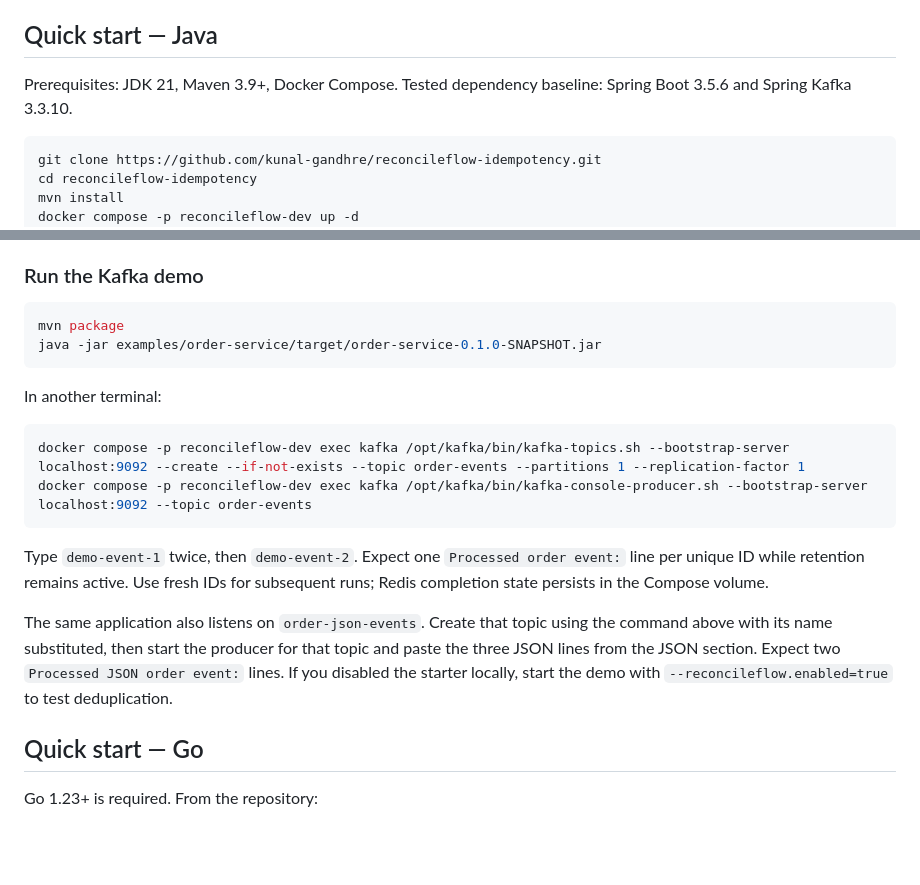
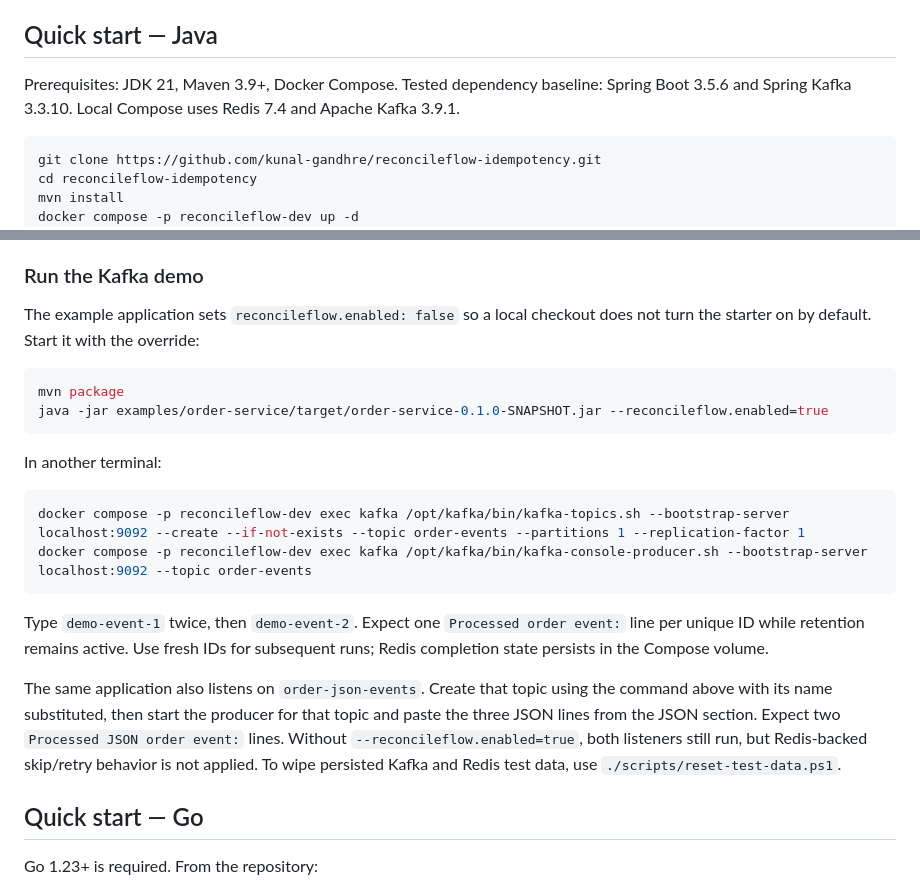
Before and after one commit to kunal-gandhre/reconcileflow-idempotency, a Markdown page: README.md, 2 parts joined by grey strips. GitHub-like rendering; blank space fills up the shorter version.

Commit message:
Document demo enable override and local stack versions.
Co-authored-by: Cursor <cursoragent@cursor.com>

````diff
--- a/README.md
+++ b/README.md
@@ -54,7 +54,7 @@ Each operation touches one Redis key atomically. Completed records contain `DONE
 
 ## Quick start — Java
 
-Prerequisites: JDK 21, Maven 3.9+, Docker Compose. Tested dependency baseline: Spring Boot 3.5.6 and Spring Kafka 3.3.10.
+Prerequisites: JDK 21, Maven 3.9+, Docker Compose. Tested dependency baseline: Spring Boot 3.5.6 and Spring Kafka 3.3.10. Local Compose uses Redis 7.4 and Apache Kafka 3.9.1.
 
 ```bash
 git clone https://github.com/kunal-gandhre/reconcileflow-idempotency.git
@@ -168,9 +168,11 @@ for invalid messages; the demo's unlimited retry policy will keep retrying them.
 
 ### Run the Kafka demo
 
+The example application sets `reconcileflow.enabled: false` so a local checkout does not turn the starter on by default. Start it with the override:
+
 ```bash
 mvn package
-java -jar examples/order-service/target/order-service-0.1.0-SNAPSHOT.jar
+java -jar examples/order-service/target/order-service-0.1.0-SNAPSHOT.jar --reconcileflow.enabled=true
 ```
 
 In another terminal:
@@ -185,8 +187,9 @@ Type `demo-event-1` twice, then `demo-event-2`. Expect one `Processed order even
 The same application also listens on `order-json-events`. Create that topic using
 the command above with its name substituted, then start the producer for that topic
 and paste the three JSON lines from the JSON section. Expect two
-`Processed JSON order event:` lines. If you disabled the starter locally, start the
-demo with `--reconcileflow.enabled=true` to test deduplication.
+`Processed JSON order event:` lines. Without `--reconcileflow.enabled=true`, both
+listeners still run, but Redis-backed skip/retry behavior is not applied. To wipe
+persisted Kafka and Redis test data, use `./scripts/reset-test-data.ps1`.
 
 ## Quick start — Go
 
````
Also changed, not shown: other parts of README.md (+1 -1 lines).
